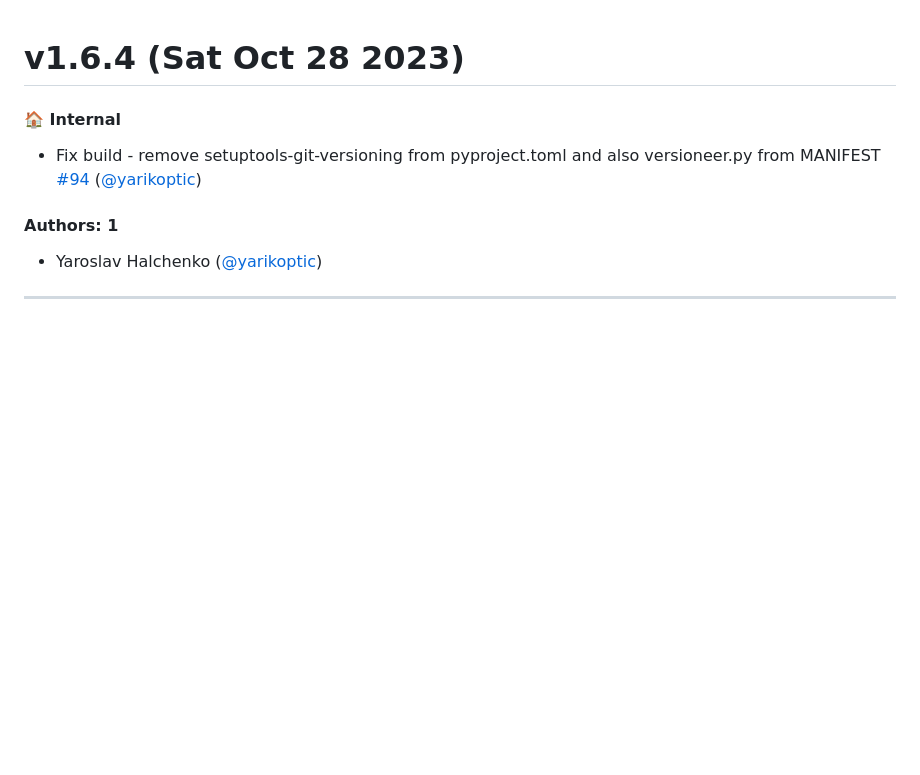
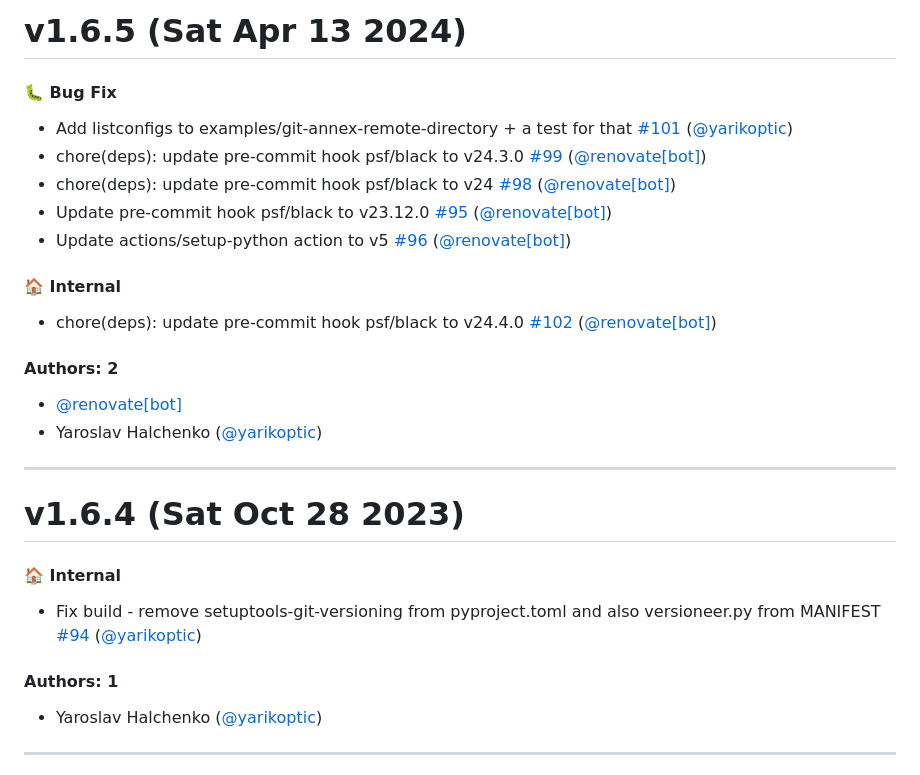
Before and after one commit to Lykos153/AnnexRemote, a Markdown page: CHANGELOG.md, the part around the change. GitHub-like rendering; blank space fills up the shorter version.

Commit message:
Update CHANGELOG.md [skip ci]

```diff
--- a/CHANGELOG.md
+++ b/CHANGELOG.md
@@ -1,3 +1,24 @@
+# v1.6.5 (Sat Apr 13 2024)
+
+#### 🐛 Bug Fix
+
+- Add listconfigs to examples/git-annex-remote-directory + a test for that [#101](https://github.com/Lykos153/AnnexRemote/pull/101) ([@yarikoptic](https://github.com/yarikoptic))
+- chore(deps): update pre-commit hook psf/black to v24.3.0 [#99](https://github.com/Lykos153/AnnexRemote/pull/99) ([@renovate[bot]](https://github.com/renovate[bot]))
+- chore(deps): update pre-commit hook psf/black to v24 [#98](https://github.com/Lykos153/AnnexRemote/pull/98) ([@renovate[bot]](https://github.com/renovate[bot]))
+- Update pre-commit hook psf/black to v23.12.0 [#95](https://github.com/Lykos153/AnnexRemote/pull/95) ([@renovate[bot]](https://github.com/renovate[bot]))
+- Update actions/setup-python action to v5 [#96](https://github.com/Lykos153/AnnexRemote/pull/96) ([@renovate[bot]](https://github.com/renovate[bot]))
+
+#### 🏠 Internal
+
+- chore(deps): update pre-commit hook psf/black to v24.4.0 [#102](https://github.com/Lykos153/AnnexRemote/pull/102) ([@renovate[bot]](https://github.com/renovate[bot]))
+
+#### Authors: 2
+
+- [@renovate[bot]](https://github.com/renovate[bot])
+- Yaroslav Halchenko ([@yarikoptic](https://github.com/yarikoptic))
+
+---
+
 # v1.6.4 (Sat Oct 28 2023)
 
 #### 🏠 Internal
```
